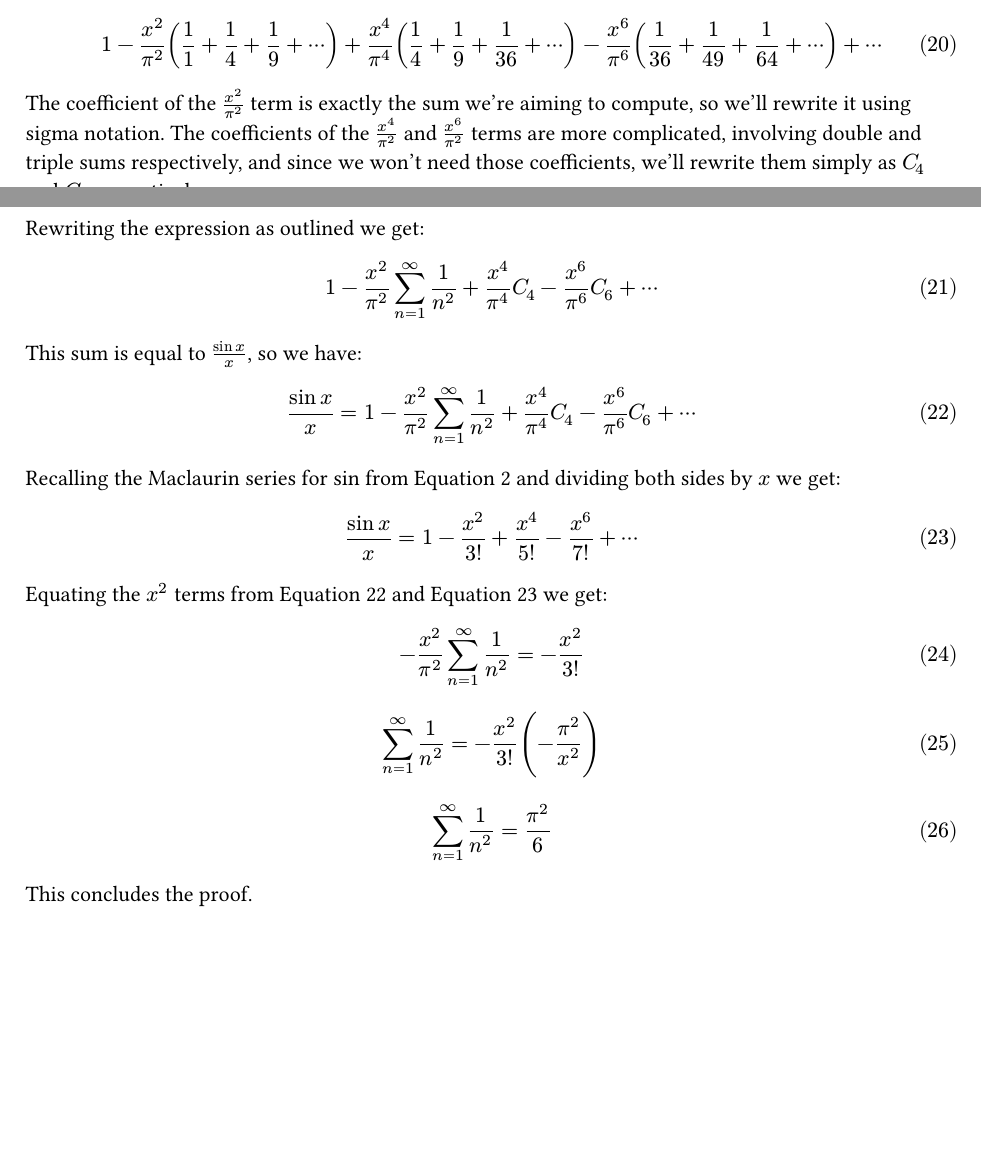
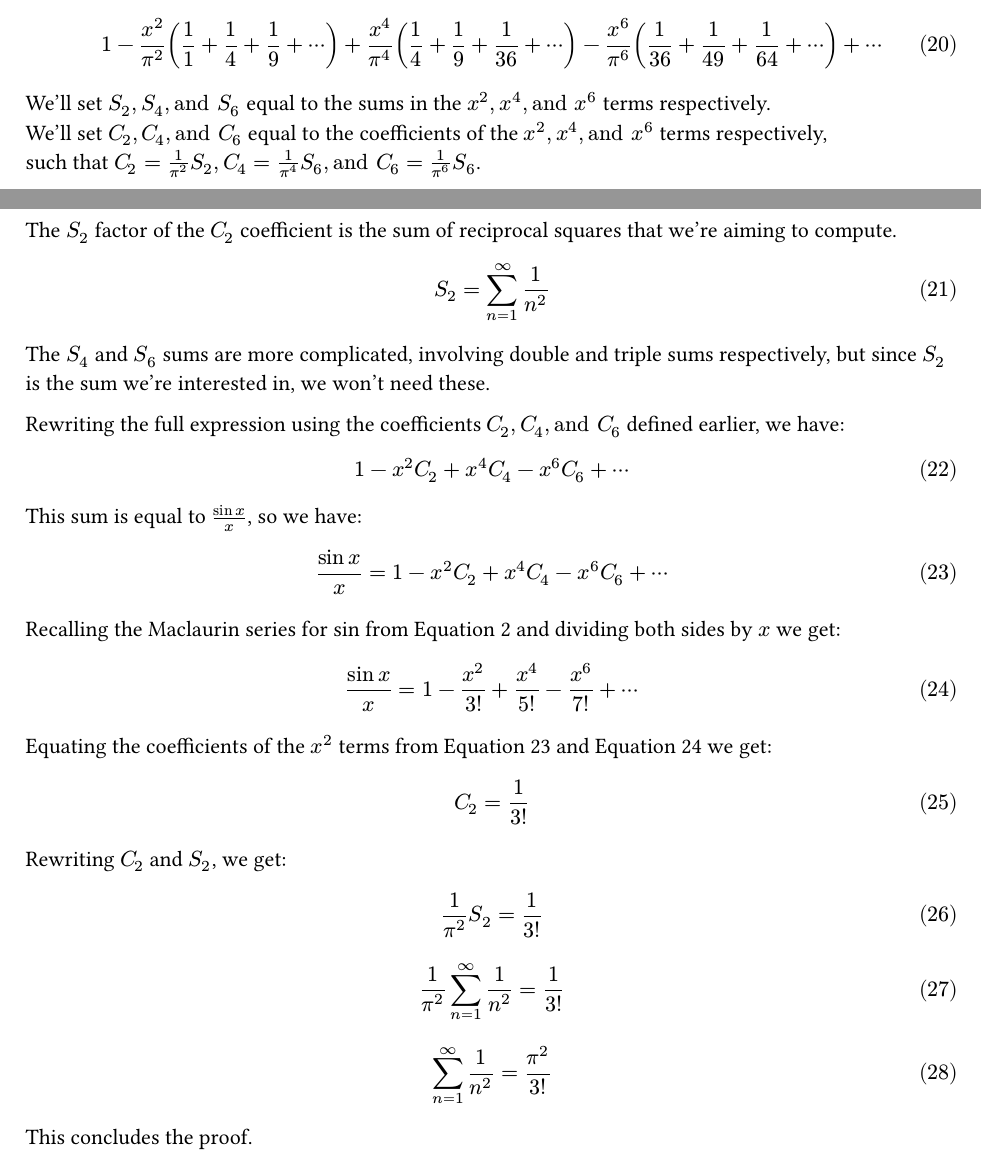
Before and after one commit to general-case/basel-problem, a Typst document (main.typ): two parts of pages 4 and 5 of 5, joined at a grey line, cut so that both start at the same text, the shorter picture padded with empty space. Compiled offline with Typst 0.15.

Commit message:
Refine use of coefficients and sums in last part of the proof.

```diff
--- a/main.typ
+++ b/main.typ
@@ -111,13 +111,23 @@ x^6/pi^6(1/36 + 1/49 + 1/64 + #sym.dots.h.c) +
 #sym.dots.h.c
 $
 
-The coefficient of the $x^2/pi^2$ term is exactly the sum we're aiming to compute, so we'll rewrite it using sigma notation.
-The coefficients of the $x^4/pi^2$ and $x^6/pi^2$ terms are more complicated, involving double and triple sums respectively,
-and since we won't need those coefficients, we'll rewrite them simply as $C_4$ and $C_6$ respectively.
+We'll set $S_2, S_4, "and" S_6$ equal to the sums in the $x^2, x^4, "and" x^6$ terms respectively.\
+We'll set $C_2, C_4, "and" C_6$ equal to the coefficients of the $x^2, x^4, "and" x^6$ terms respectively,\
+such that $C_2 = 1/pi^2 S_2, C_4 = 1/pi^4 S_6, "and" C_6 =  1/pi^6 S_6$.
 
 #pagebreak()
 
-Rewriting the expression as outlined we get:
+The $S_2$ factor of the $C_2$ coefficient is the sum of reciprocal squares that we're aiming to compute.
+
+$ S_2 = sum_(n=1)^oo 1/n^2 $
+
+The $S_4$ and $S_6$ sums are more complicated, involving double and triple sums respectively,
+but since $S_2$ is the sum we're interested in, we won't need these.
+
+Rewriting the full expression using the coefficients $C_2, C_4, "and" C_6$ defined earlier, we have:
 
 $
 1 -
+x^2 C_2 +
+x^4 C_4 -
+x^6 C_6 +
@@ -132,16 +139,22 @@ This sum is equal to $(sin x)/x$, so we have:
 $
 (sin x)/x =
 1 -
-x^2/pi^2 sum_(n=1)^oo 1/n^2 +
-x^4/pi^4 C_4 -
-x^6/pi^6 C_6 +
+x^2 C_2 +
+x^4 C_4 -
+x^6 C_6 +
 #sym.dots.h.c
-$
-<eq:sum_of_sums>
+$ <eq:sum_of_sums>
 
 Recalling the Maclaurin series for sin from @eq:maclaurin_series_for_sin and dividing both sides by $x$ we get:
 
 $ (sin x)/x = 1 - x^2/3! + x^4/5! - x^6/7! + #sym.dots.h.c $ <eq:maclaurin_series_for_sin_over_x>
 
-Equating the $x^2$ terms from @eq:sum_of_sums and @eq:maclaurin_series_for_sin_over_x we get:
+Equating the coefficients of the $x^2$ terms from @eq:sum_of_sums and @eq:maclaurin_series_for_sin_over_x we get:
 
+$ C_2 = 1/3! $
+
+Rewriting $C_2$ and $S_2$, we get:
+
+$ 1/pi^2 S_2 = 1/3! $
+$ 1/pi^2 sum_(n=1)^oo 1/n^2 = 1/3! $
+$ sum_(n=1)^oo 1/n^2 = pi^2/3! $
```
Also changed, not shown: main.typ (6 more changed lines).
